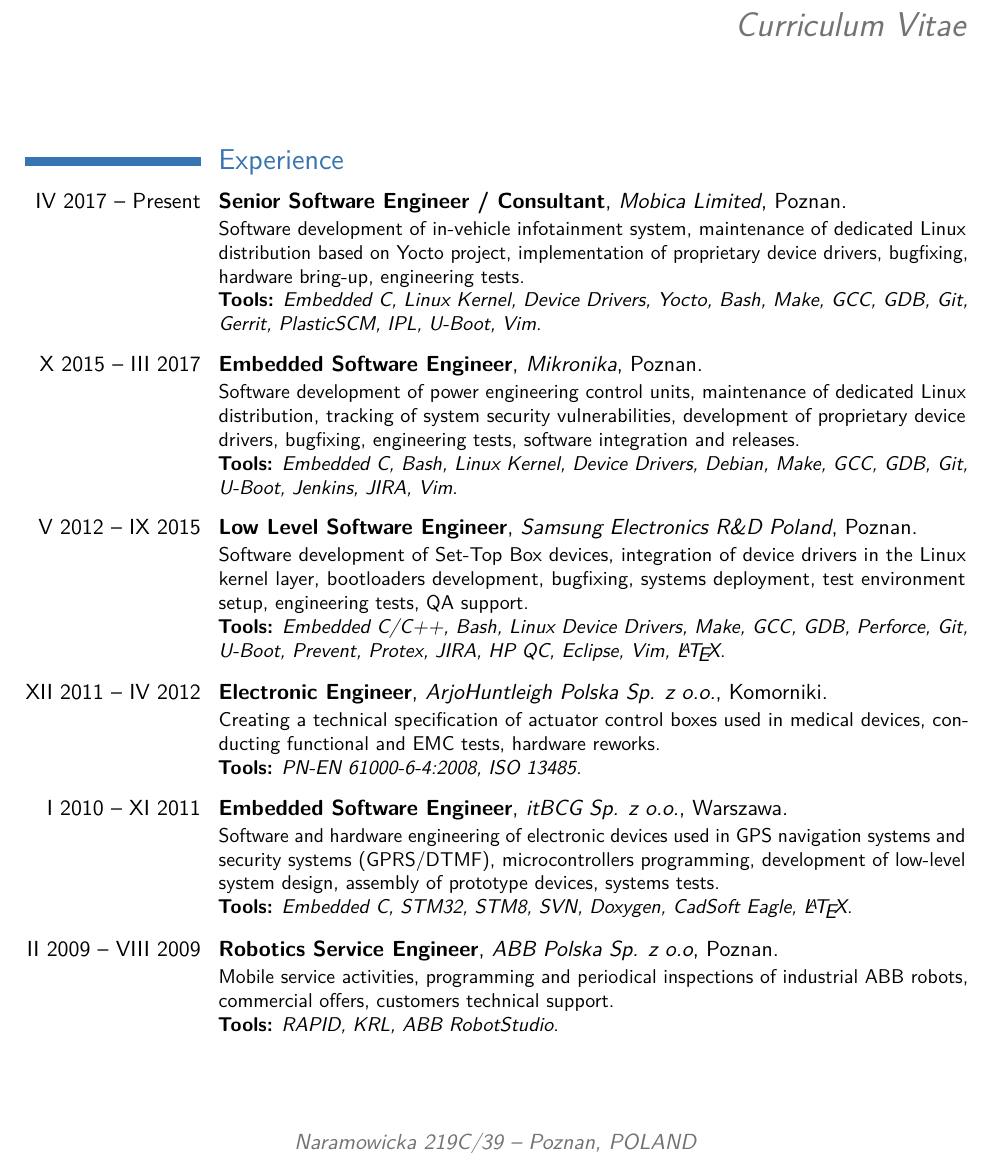
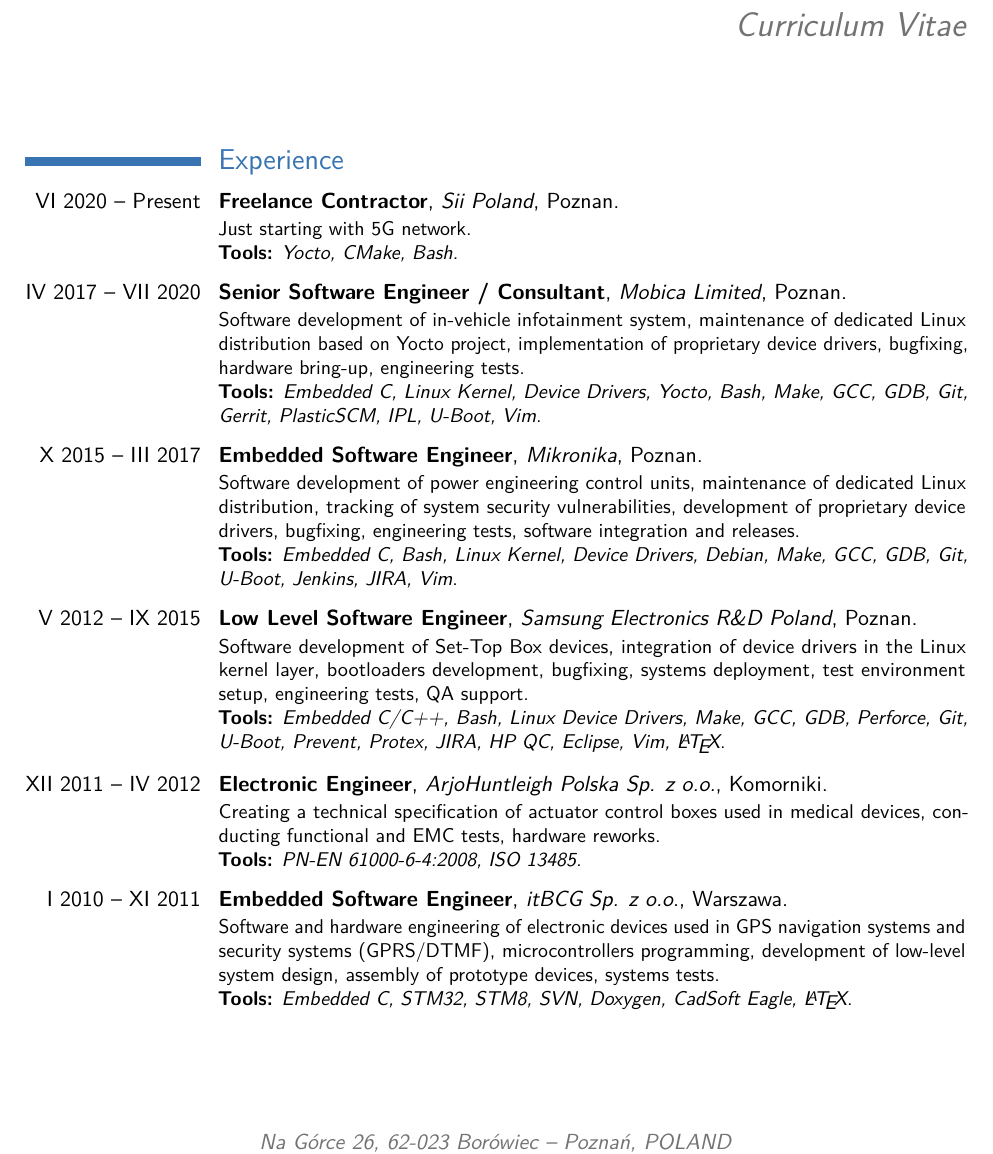
Before and after one commit to wiwid84/curriculum-vitae, a LaTeX CV (cv.tex): part of page 1 of 2, cut so that both start at the same text. Compiled offline with pdfLaTeX.

Commit message:
2020 content update
Signed-off-by: Dawid Majchrzak <dawid.majchrzak.ext@nokia.com>

```diff
--- a/cv.tex
+++ b/cv.tex
@@ -48,7 +48,7 @@
 
 % All information in this block is optional, comment out any lines you don't need
 \title{Curriculum Vitae}
-\address{Naramowicka 219C/39}{Poznan, POLAND}
+\address{Na Górce 26, 62-023 Borówiec}{Poznań, POLAND}
 \mobile{(+48) 504 301 359}
 %\phone{(000) 111 1112}
 %\fax{(000) 111 1113}
@@ -77,7 +77,10 @@
 
 \section{Experience}
 
-\cventry[0.3cm]{IV 2017 -- Present}{Senior Software Engineer / Consultant}{Mobica Limited}{Poznan}{}
+\cventry[0.3cm]{VI 2020 -- Present}{Freelance Contractor}{Sii Poland}{Poznan}{}
+{Just starting with 5G network.\\ \textbf{Tools:}  \textit{Yocto, CMake, Bash}.}
+
+\cventry[0.3cm]{IV 2017 -- VII 2020}{Senior Software Engineer / Consultant}{Mobica Limited}{Poznan}{}
 {Software development of in-vehicle infotainment system, maintenance of dedicated Linux distribution
 based on Yocto project, implementation of proprietary device drivers, bugfixing, hardware bring-up,
 engineering tests.\\ \textbf{Tools:} \textit{Embedded C, Linux Kernel, Device Drivers, Yocto, Bash,
@@ -105,10 +108,6 @@
 {Software and hardware engineering of electronic devices used in GPS navigation systems and security systems
 (GPRS/DTMF), microcontrollers programming, development of low-level system design, assembly of prototype
 devices, systems tests. \\ \textbf{Tools:} \textit{Embedded C, STM32, STM8, SVN, Doxygen, CadSoft Eagle,~\LaTeX}.}
-
-\cventry[0.3cm]{II 2009 -- \mbox{VIII 2009}}{Robotics Service Engineer}{ABB Polska Sp. z o.o}{Poznan}{}
-{Mobile service activities, programming and periodical inspections of industrial ABB robots, commercial
-offers, customers technical support. \\ \textbf{Tools:} \textit{RAPID, KRL, ABB RobotStudio}.}
 
 
 %----------------------------------------------------------------------------------------
```
